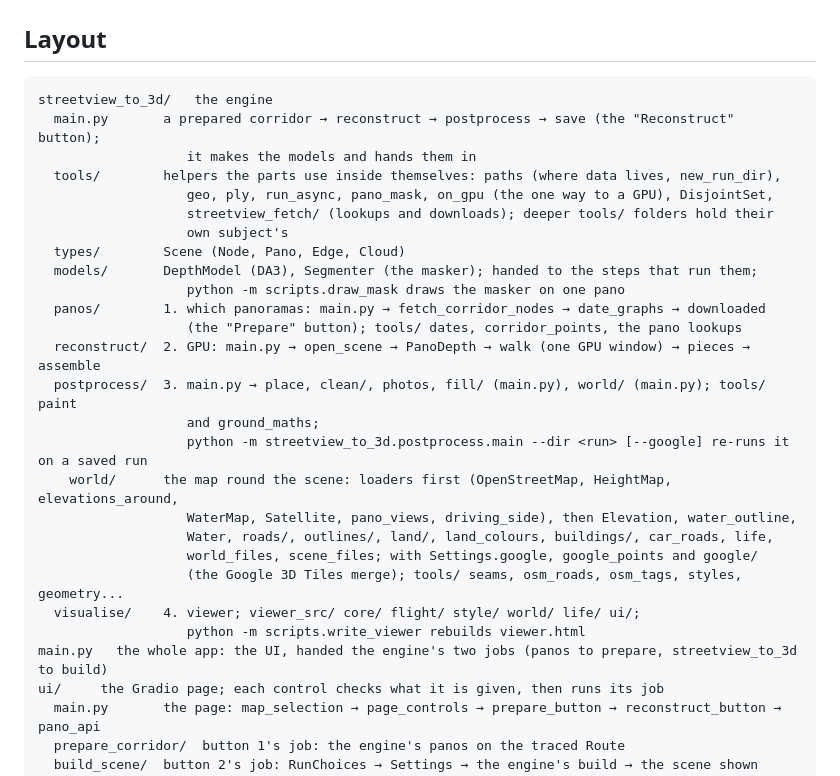
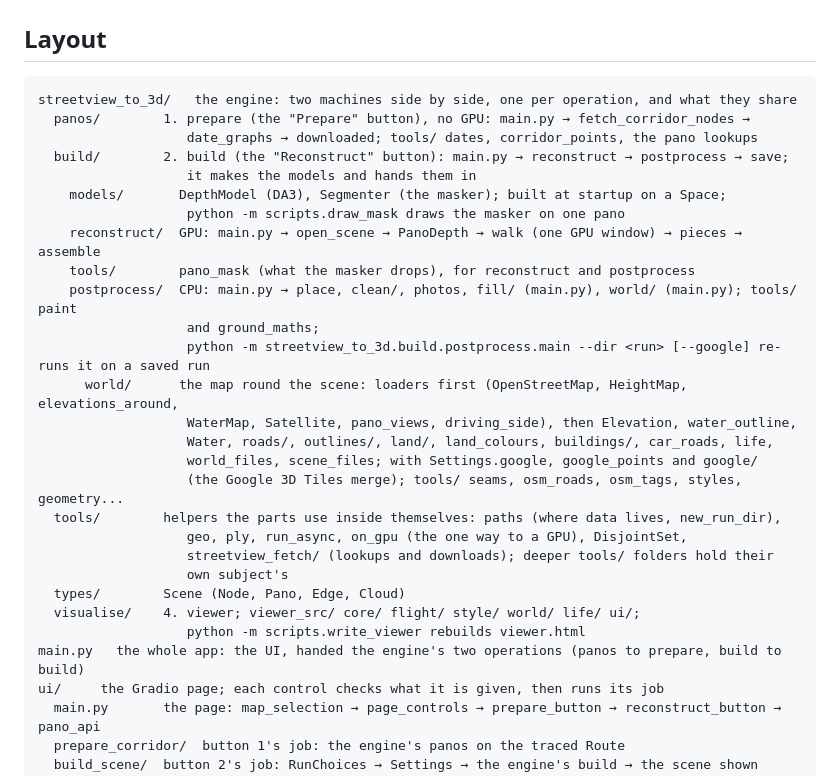
Before and after one commit to YellowO2/streetview-to-3d, a Markdown page: README.md, the part around the change. GitHub-like rendering.

Commit message:
README: the engine's layout as two machines

````diff
--- a/README.md
+++ b/README.md
@@ -46,30 +46,31 @@ cd streetview_to_3d/visualise && npm install && npm test
 ## Layout
 
 ```
-streetview_to_3d/   the engine
-  main.py       a prepared corridor → reconstruct → postprocess → save (the "Reconstruct" button);
+streetview_to_3d/   the engine: two machines side by side, one per operation, and what they share
+  panos/        1. prepare (the "Prepare" button), no GPU: main.py → fetch_corridor_nodes →
+                   date_graphs → downloaded; tools/ dates, corridor_points, the pano lookups
+  build/        2. build (the "Reconstruct" button): main.py → reconstruct → postprocess → save;
                    it makes the models and hands them in
-  tools/        helpers the parts use inside themselves: paths (where data lives, new_run_dir),
-                   geo, ply, run_async, pano_mask, on_gpu (the one way to a GPU), DisjointSet,
-                   streetview_fetch/ (lookups and downloads); deeper tools/ folders hold their
-                   own subject's
-  types/        Scene (Node, Pano, Edge, Cloud)
-  models/       DepthModel (DA3), Segmenter (the masker); handed to the steps that run them;
+    models/       DepthModel (DA3), Segmenter (the masker); built at startup on a Space;
                    python -m scripts.draw_mask draws the masker on one pano
-  panos/        1. which panoramas: main.py → fetch_corridor_nodes → date_graphs → downloaded
-                   (the "Prepare" button); tools/ dates, corridor_points, the pano lookups
-  reconstruct/  2. GPU: main.py → open_scene → PanoDepth → walk (one GPU window) → pieces → assemble
-  postprocess/  3. main.py → place, clean/, photos, fill/ (main.py), world/ (main.py); tools/ paint
+    reconstruct/  GPU: main.py → open_scene → PanoDepth → walk (one GPU window) → pieces → assemble
+    tools/        pano_mask (what the masker drops), for reconstruct and postprocess
+    postprocess/  CPU: main.py → place, clean/, photos, fill/ (main.py), world/ (main.py); tools/ paint
                    and ground_maths;
-                   python -m streetview_to_3d.postprocess.main --dir <run> [--google] re-runs it on a saved run
-    world/      the map round the scene: loaders first (OpenStreetMap, HeightMap, elevations_around,
+                   python -m streetview_to_3d.build.postprocess.main --dir <run> [--google] re-runs it on a saved run
+      world/      the map round the scene: loaders first (OpenStreetMap, HeightMap, elevations_around,
                    WaterMap, Satellite, pano_views, driving_side), then Elevation, water_outline,
                    Water, roads/, outlines/, land/, land_colours, buildings/, car_roads, life,
                    world_files, scene_files; with Settings.google, google_points and google/
                    (the Google 3D Tiles merge); tools/ seams, osm_roads, osm_tags, styles, geometry...
+  tools/        helpers the parts use inside themselves: paths (where data lives, new_run_dir),
+                   geo, ply, run_async, on_gpu (the one way to a GPU), DisjointSet,
+                   streetview_fetch/ (lookups and downloads); deeper tools/ folders hold their
+                   own subject's
+  types/        Scene (Node, Pano, Edge, Cloud)
   visualise/    4. viewer; viewer_src/ core/ flight/ style/ world/ life/ ui/;
                    python -m scripts.write_viewer rebuilds viewer.html
-main.py   the whole app: the UI, handed the engine's two jobs (panos to prepare, streetview_to_3d to build)
+main.py   the whole app: the UI, handed the engine's two operations (panos to prepare, build to build)
 ui/     the Gradio page; each control checks what it is given, then runs its job
   main.py       the page: map_selection → page_controls → prepare_button → reconstruct_button → pano_api
   prepare_corridor/  button 1's job: the engine's panos on the traced Route
````
